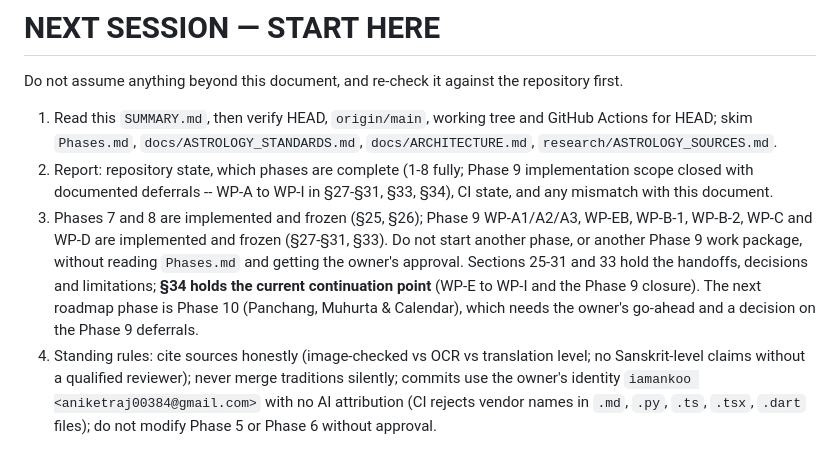
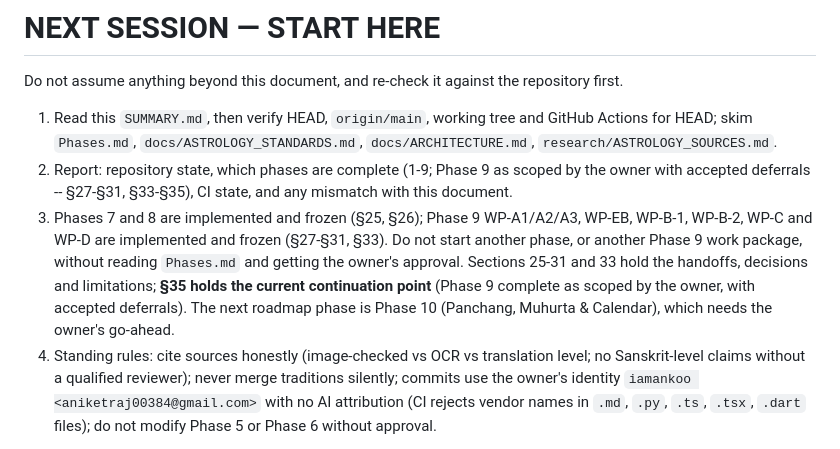
Before and after one commit to iamankoo/Pandit-Ji, a Markdown page: SUMMARY.md, the part around one of its changes. GitHub-like rendering.

```diff
--- a/SUMMARY.md
+++ b/SUMMARY.md
@@ -919,8 +919,8 @@ This section is the research record written before implementation. At the time i
 Do not assume anything beyond this document, and re-check it against the repository first.
 
 1. Read this `SUMMARY.md`, then verify HEAD, `origin/main`, working tree and GitHub Actions for HEAD; skim `Phases.md`, `docs/ASTROLOGY_STANDARDS.md`, `docs/ARCHITECTURE.md`, `research/ASTROLOGY_SOURCES.md`.
-2. Report: repository state, which phases are complete (1-8 fully; Phase 9 implementation scope closed with documented deferrals -- WP-A to WP-I in §27-§31, §33, §34), CI state, and any mismatch with this document.
-3. Phases 7 and 8 are implemented and frozen (§25, §26); Phase 9 WP-A1/A2/A3, WP-EB, WP-B-1, WP-B-2, WP-C and WP-D are implemented and frozen (§27-§31, §33). Do not start another phase, or another Phase 9 work package, without reading `Phases.md` and getting the owner's approval. Sections 25-31 and 33 hold the handoffs, decisions and limitations; **§34 holds the current continuation point** (WP-E to WP-I and the Phase 9 closure). The next roadmap phase is Phase 10 (Panchang, Muhurta & Calendar), which needs the owner's go-ahead and a decision on the Phase 9 deferrals.
+2. Report: repository state, which phases are complete (1-9; Phase 9 as scoped by the owner with accepted deferrals -- §27-§31, §33-§35), CI state, and any mismatch with this document.
+3. Phases 7 and 8 are implemented and frozen (§25, §26); Phase 9 WP-A1/A2/A3, WP-EB, WP-B-1, WP-B-2, WP-C and WP-D are implemented and frozen (§27-§31, §33). Do not start another phase, or another Phase 9 work package, without reading `Phases.md` and getting the owner's approval. Sections 25-31 and 33 hold the handoffs, decisions and limitations; **§35 holds the current continuation point** (Phase 9 complete as scoped by the owner, with accepted deferrals). The next roadmap phase is Phase 10 (Panchang, Muhurta & Calendar), which needs the owner's go-ahead.
 4. Standing rules: cite sources honestly (image-checked vs OCR vs translation level; no Sanskrit-level claims without a qualified reviewer); never merge traditions silently; commits use the owner's identity `iamankoo <aniketraj00384@gmail.com>` with no AI attribution (CI rejects vendor names in `.md`, `.py`, `.ts`, `.tsx`, `.dart` files); do not modify Phase 5 or Phase 6 without approval.
 
 ## 24. Open Blockers Before Phase 7 (historical: documentation closure, 2026-09-20; resolved by §25)
```
Also changed, not shown: other parts of SUMMARY.md (+33 -1 lines).
